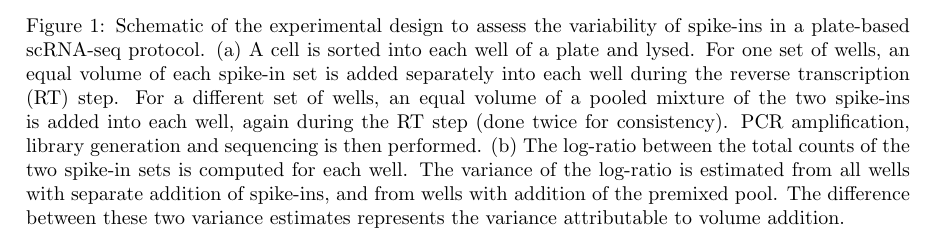
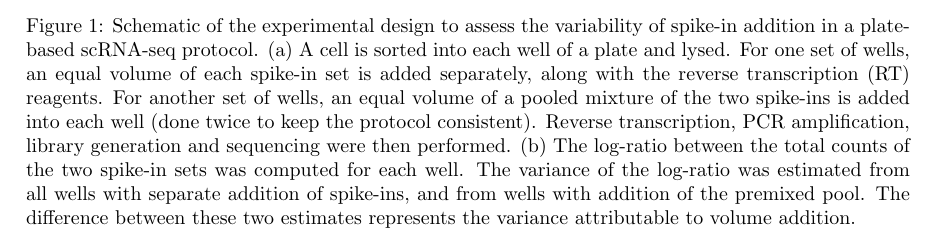
Before and after one commit to MarioniLab/SpikeIns2016, a LaTeX document (manuscript/prickle.tex): part of page 3 of 9, cut so that both start at the same text. Compiled offline with pdfLaTeX.

Commit message:
Reworded caption.

```diff
--- a/manuscript/prickle.tex
+++ b/manuscript/prickle.tex
@@ -86,14 +86,14 @@ This process was repeated for multiple wells and sequencing was performed on all
 \begin{center}
 \includegraphics[width=0.8\textwidth]{pics/plate_setup.pdf}
 \end{center}
-\caption{Schematic of the experimental design to assess the variability of spike-ins in a plate-based scRNA-seq protocol.
+\caption{Schematic of the experimental design to assess the variability of spike-in addition in a plate-based scRNA-seq protocol.
 (a) A cell is sorted into each well of a plate and lysed.
-For one set of wells, an equal volume of each spike-in set is added separately into each well during the reverse transcription (RT) step.
-For a different set of wells, an equal volume of a pooled mixture of the two spike-ins is added into each well, again during the RT step (done twice for consistency).
-PCR amplification, library generation and sequencing is then performed.
-(b) The log-ratio between the total counts of the two spike-in sets is computed for each well.
-The variance of the log-ratio is estimated from all wells with separate addition of spike-ins, and from wells with addition of the premixed pool.
-The difference between these two variance estimates represents the variance attributable to volume addition.
+For one set of wells, an equal volume of each spike-in set is added separately, along with the reverse transcription (RT) reagents.
+For another set of wells, an equal volume of a pooled mixture of the two spike-ins is added into each well (done twice to keep the protocol consistent).
+Reverse transcription, PCR amplification, library generation and sequencing were then performed.
+(b) The log-ratio between the total counts of the two spike-in sets was computed for each well.
+The variance of the log-ratio was estimated from all wells with separate addition of spike-ins, and from wells with addition of the premixed pool.
+The difference between these two estimates represents the variance attributable to volume addition.
 }
 \label{fig:expdesign}
 \end{figure}
```
